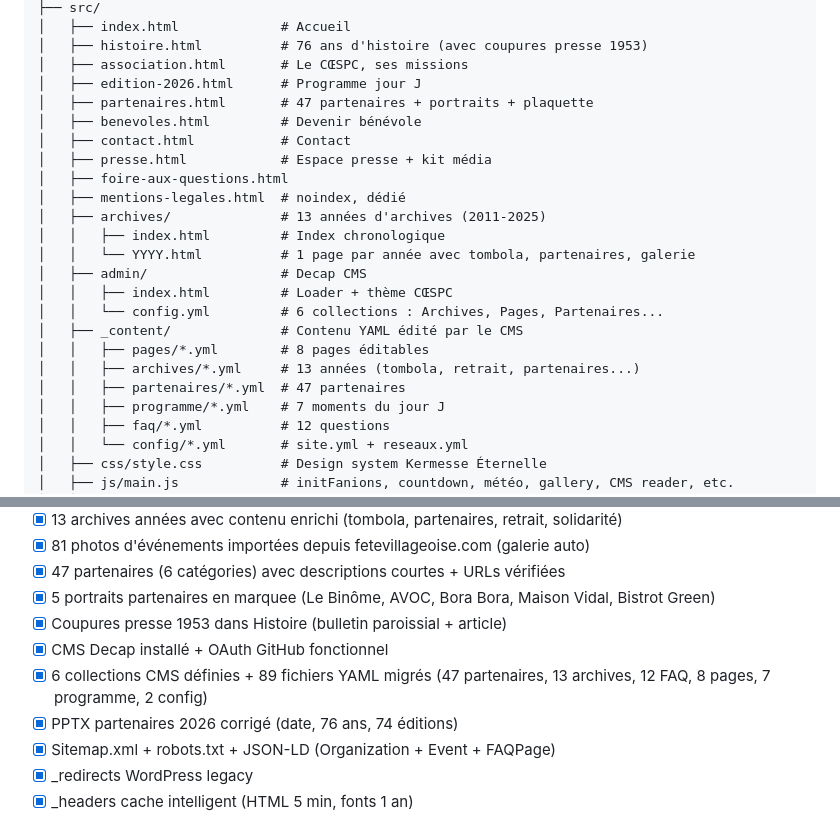
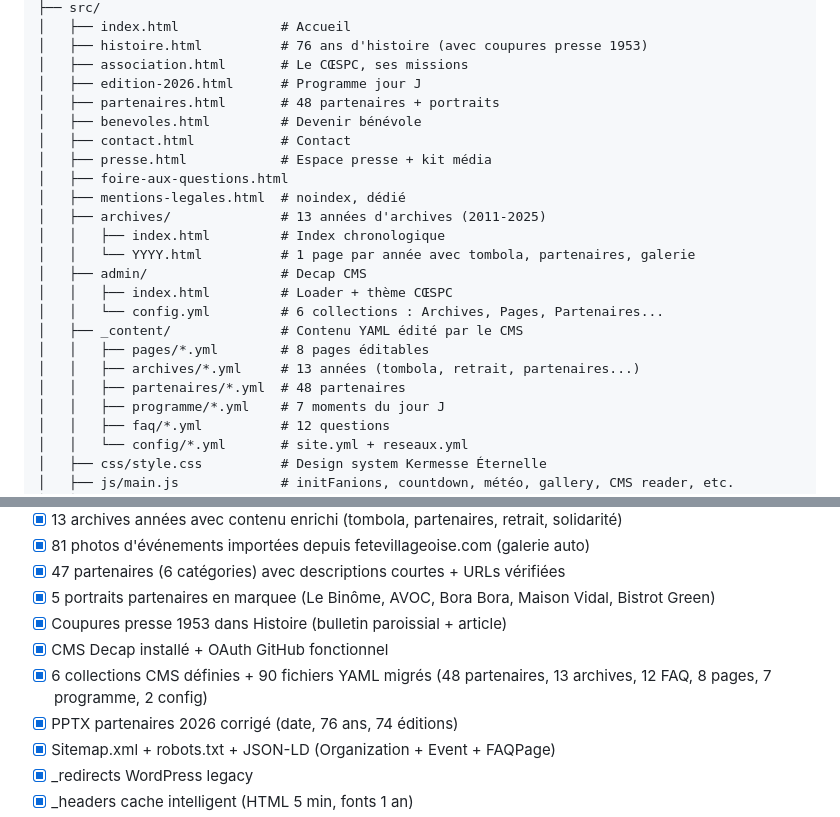
Before and after one commit to colombanatsea/coespc, a Markdown page: CLAUDE.md, 2 parts joined by grey strips. GitHub-like rendering.

Commit message:
docs(claude): cohérence comptes partenaires (47→48) + plaquette retirée du commentaire structure

```diff
--- a/CLAUDE.md
+++ b/CLAUDE.md
@@ -34,7 +34,7 @@ coespc/
 │   ├── histoire.html          # 76 ans d'histoire (avec coupures presse 1953)
 │   ├── association.html       # Le CŒSPC, ses missions
 │   ├── edition-2026.html      # Programme jour J
-│   ├── partenaires.html       # 47 partenaires + portraits + plaquette
+│   ├── partenaires.html       # 48 partenaires + portraits
 │   ├── benevoles.html         # Devenir bénévole
 │   ├── contact.html           # Contact
 │   ├── presse.html            # Espace presse + kit média
@@ -49,7 +49,7 @@ coespc/
 │   ├── _content/              # Contenu YAML édité par le CMS
 │   │   ├── pages/*.yml        # 8 pages éditables
 │   │   ├── archives/*.yml     # 13 années (tombola, retrait, partenaires...)
-│   │   ├── partenaires/*.yml  # 47 partenaires
+│   │   ├── partenaires/*.yml  # 48 partenaires
 │   │   ├── programme/*.yml    # 7 moments du jour J
 │   │   ├── faq/*.yml          # 12 questions
 │   │   └── config/*.yml       # site.yml + reseaux.yml
@@ -229,7 +229,7 @@ Workflow éditorial : draft → review → publish via Pull Request GitHub.
 - [x] 5 portraits partenaires en marquee (Le Binôme, AVOC, Bora Bora, Maison Vidal, Bistrot Green)
 - [x] Coupures presse 1953 dans Histoire (bulletin paroissial + article)
 - [x] CMS Decap installé + OAuth GitHub fonctionnel
-- [x] 6 collections CMS définies + 89 fichiers YAML migrés (47 partenaires, 13 archives, 12 FAQ, 8 pages, 7 programme, 2 config)
+- [x] 6 collections CMS définies + 90 fichiers YAML migrés (48 partenaires, 13 archives, 12 FAQ, 8 pages, 7 programme, 2 config)
 - [x] PPTX partenaires 2026 corrigé (date, 76 ans, 74 éditions)
 - [x] Sitemap.xml + robots.txt + JSON-LD (Organization + Event + FAQPage)
 - [x] _redirects WordPress legacy
```
